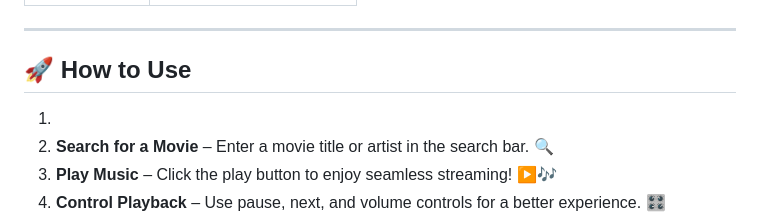
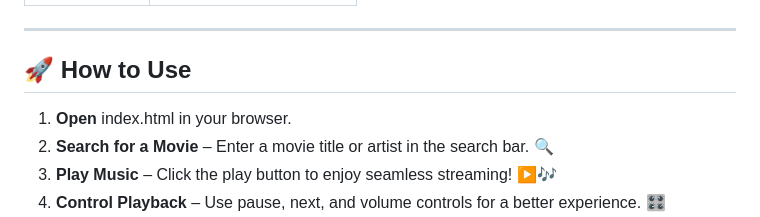
Before and after one commit to KelvCodes/Old-Car-Racing-Game, a Markdown page: README.md, the part around the change. Rendered like a GitHub page.

```diff
--- a/README.md
+++ b/README.md
@@ -30,7 +30,7 @@ A **fast-paced, interactive car racing game** built with **HTML, CSS, and JavaSc
 ---
 
 ## 🚀 How to Use
-1.
+1. **Open** index.html in your browser.
 2. **Search for a Movie** – Enter a movie title or artist in the search bar. 🔍
 3. **Play Music** – Click the play button to enjoy seamless streaming! ▶️🎶
 4. **Control Playback** – Use pause, next, and volume controls for a better experience. 🎛️
```
